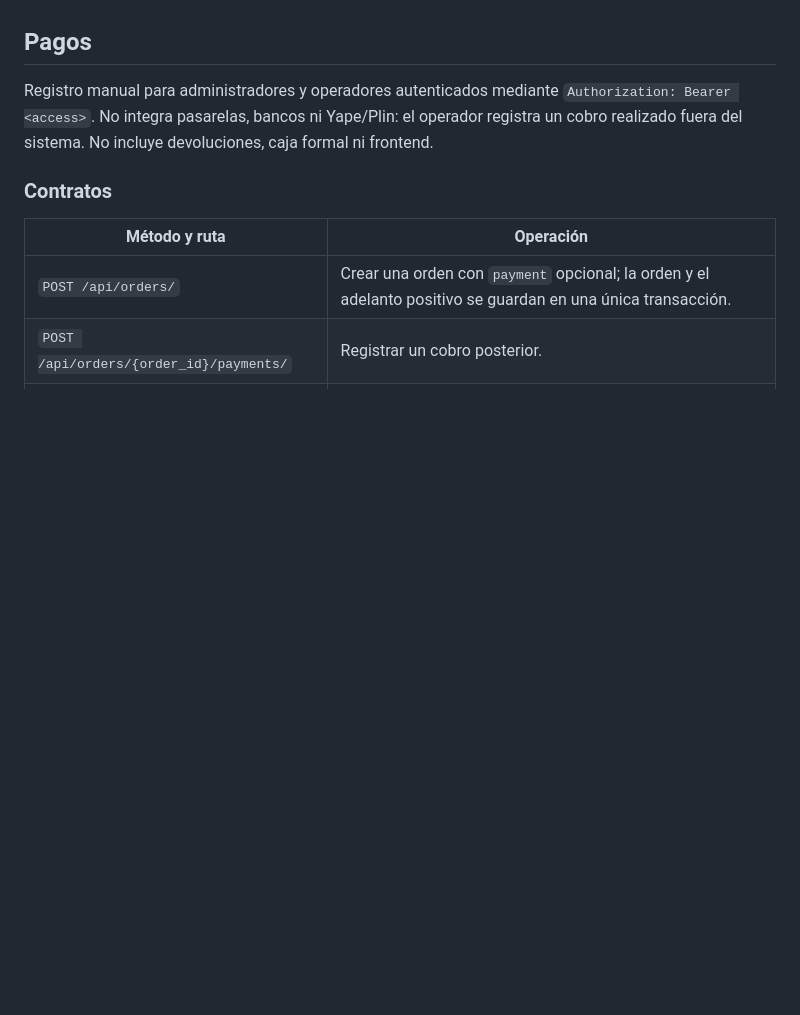
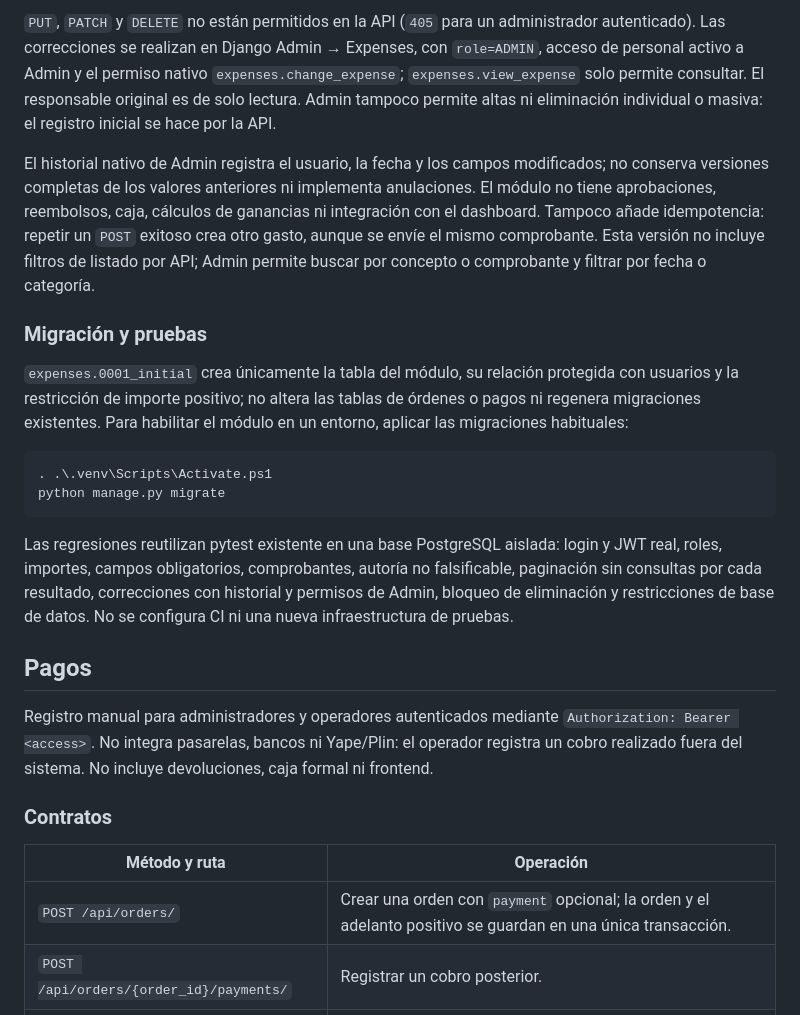
Before and after one commit to bry4nbe/laundry-ops-api, a Markdown page: README.md, the part around one of its changes. Drawn GitHub-style; blank space fills up the shorter version.

````diff
--- a/README.md
+++ b/README.md
@@ -21,3 +52,17 @@ Las órdenes se crean y sus ítems se modifican por la API, que valida y calcula
+`PUT`, `PATCH` y `DELETE` no están permitidos en la API (`405` para un administrador autenticado). Las correcciones se realizan en Django Admin → Expenses, con `role=ADMIN`, acceso de personal activo a Admin y el permiso nativo `expenses.change_expense`; `expenses.view_expense` solo permite consultar. El responsable original es de solo lectura. Admin tampoco permite altas ni eliminación individual o masiva: el registro inicial se hace por la API.
+
+El historial nativo de Admin registra el usuario, la fecha y los campos modificados; no conserva versiones completas de los valores anteriores ni implementa anulaciones. El módulo no tiene aprobaciones, reembolsos, caja, cálculos de ganancias ni integración con el dashboard. Tampoco añade idempotencia: repetir un `POST` exitoso crea otro gasto, aunque se envíe el mismo comprobante. Esta versión no incluye filtros de listado por API; Admin permite buscar por concepto o comprobante y filtrar por fecha o categoría.
+
+### Migración y pruebas
+
+`expenses.0001_initial` crea únicamente la tabla del módulo, su relación protegida con usuarios y la restricción de importe positivo; no altera las tablas de órdenes o pagos ni regenera migraciones existentes. Para habilitar el módulo en un entorno, aplicar las migraciones habituales:
+
+```powershell
+. .\.venv\Scripts\Activate.ps1
+python manage.py migrate
+```
+
+Las regresiones reutilizan pytest existente en una base PostgreSQL aislada: login y JWT real, roles, importes, campos obligatorios, comprobantes, autoría no falsificable, paginación sin consultas por cada resultado, correcciones con historial y permisos de Admin, bloqueo de eliminación y restricciones de base de datos. No se configura CI ni una nueva infraestructura de pruebas.
 
 ## Pagos
 
````
Also changed, not shown: other parts of README.md (+31 -0 lines), AGENTS.md (+1 -1 lines).
